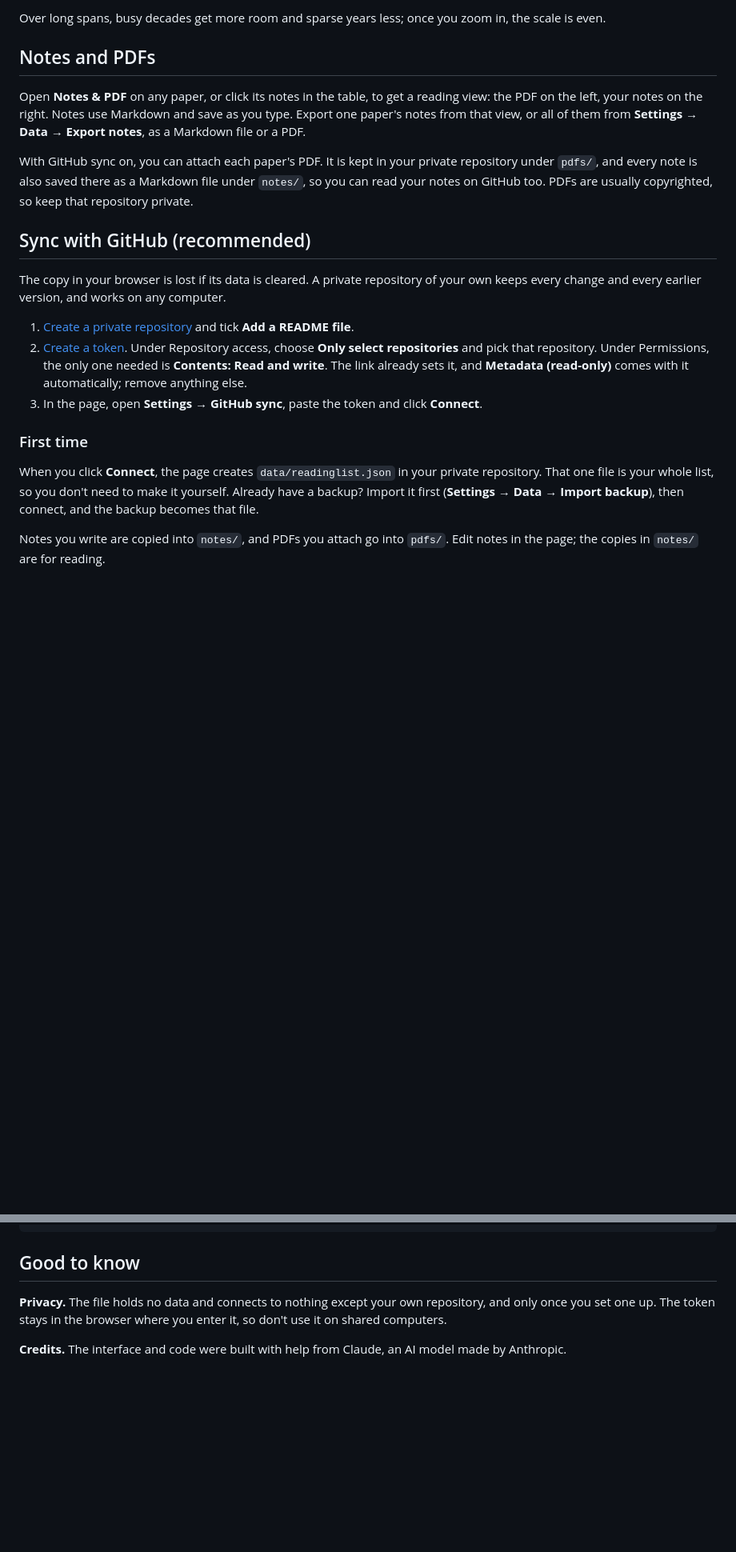
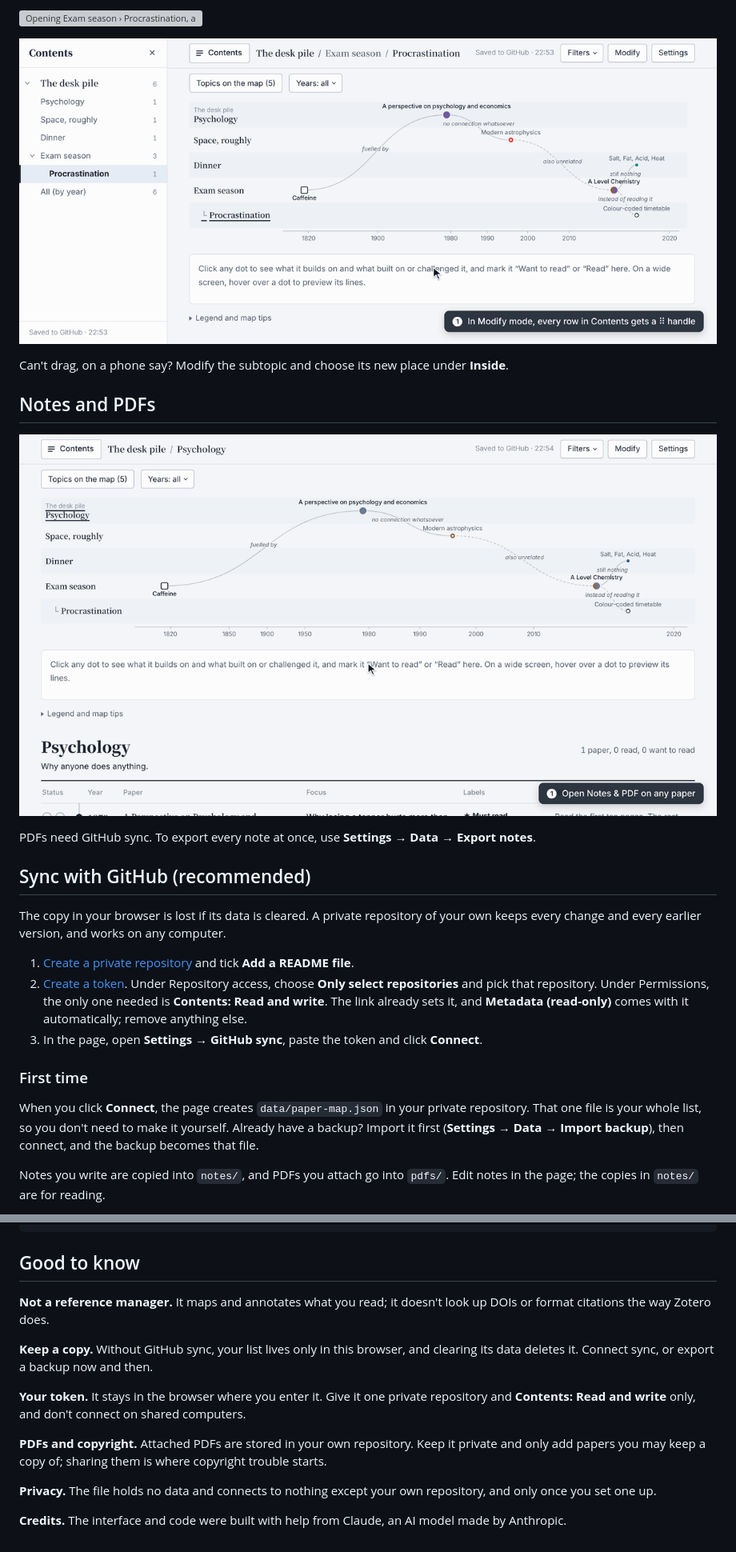
Before and after one commit to liamxluo/paper-map, a Markdown page: README.md, 2 parts joined by grey strips. Shown at 80% size. Rendered like a GitHub page; pictures changed too: assets/drag.gif (added), assets/notes.gif (added); blank space fills up the shorter version; grey boxes are pictures that could not be loaded.

```diff
--- a/README.md
+++ b/README.md
@@ -29,11 +28,15 @@ To start from the example instead, use **Settings → Data → Import backup** a
 
-Over long spans, busy decades get more room and sparse years less; once you zoom in, the scale is even.
+![Opening Exam season › Procrastination, adding a subtopic inside it, and seeing every level on the map](assets/subtopics.gif)
+
+![Dragging a subtopic under another topic, then making it a topic of its own, then undoing](assets/drag.gif)
+
+Can't drag, on a phone say? Modify the subtopic and choose its new place under **Inside**.
 
 ## Notes and PDFs
 
-Open **Notes & PDF** on any paper, or click its notes in the table, to get a reading view: the PDF on the left, your notes on the right. Notes use Markdown and save as you type. Export one paper's notes from that view, or all of them from **Settings → Data → Export notes**, as a Markdown file or a PDF.
+![Opening a paper’s notes, attaching its PDF, writing Markdown notes beside it, exporting them](assets/notes.gif)
 
-With GitHub sync on, you can attach each paper's PDF. It is kept in your private repository under `pdfs/`, and every note is also saved there as a Markdown file under `notes/`, so you can read your notes on GitHub too. PDFs are usually copyrighted, so keep that repository private.
+PDFs need GitHub sync. To export every note at once, use **Settings → Data → Export notes**.
 
 ## Sync with GitHub (recommended)
 
@@ -45,7 +48,7 @@ The copy in your browser is lost if its data is cleared. A private repository of
 
 ### First time
 
-When you click **Connect**, the page creates `data/readinglist.json` in your private repository. That one file is your whole list, so you don't need to make it yourself. Already have a backup? Import it first (**Settings → Data → Import backup**), then connect, and the backup becomes that file.
+When you click **Connect**, the page creates `data/paper-map.json` in your private repository. That one file is your whole list, so you don't need to make it yourself. Already have a backup? Import it first (**Settings → Data → Import backup**), then connect, and the backup becomes that file.
 
 Notes you write are copied into `notes/`, and PDFs you attach go into `pdfs/`. Edit notes in the page; the copies in `notes/` are for reading.
 
@@ -69,6 +72,14 @@ On another computer, download `index.html` again and paste the token once more.
 
 ## Good to know
 
-**Privacy.** The file holds no data and connects to nothing except your own repository, and only once you set one up. The token stays in the browser where you enter it, so don't use it on shared computers.
+**Not a reference manager.** It maps and annotates what you read; it doesn't look up DOIs or format citations the way Zotero does.
+
+**Keep a copy.** Without GitHub sync, your list lives only in this browser, and clearing its data deletes it. Connect sync, or export a backup now and then.
+
+**Your token.** It stays in the browser where you enter it. Give it one private repository and **Contents: Read and write** only, and don't connect on shared computers.
+
+**PDFs and copyright.** Attached PDFs are stored in your own repository. Keep it private and only add papers you may keep a copy of; sharing them is where copyright trouble starts.
+
+**Privacy.** The file holds no data and connects to nothing except your own repository, and only once you set one up.
 
 **Credits.** The interface and code were built with help from Claude, an AI model made by Anthropic.
```
Also changed, not shown: other parts of README.md (+8 -9 lines), assets/preview.png, assets/table.png, assets/zoom.gif, 3 other files.
